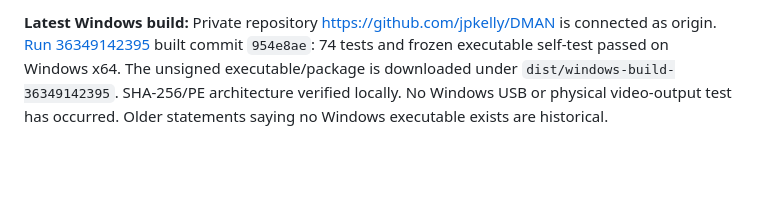
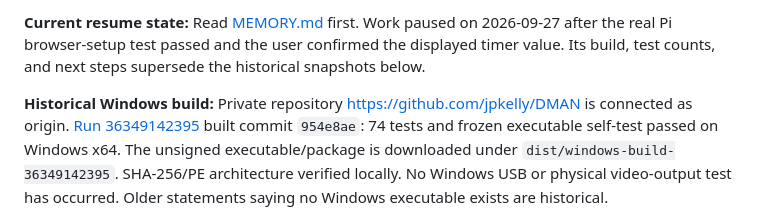
Before and after one commit to jpkelly/DMAN, a Markdown page: HANDOFF.md, the part around the change. Rendered like a GitHub page; blank space fills up the shorter version.

Commit message:
Save paused project state and verified setup results

```diff
--- a/HANDOFF.md
+++ b/HANDOFF.md
@@ -1,4 +1,9 @@
-**Latest Windows build:** Private repository https://github.com/jpkelly/DMAN
+**Current resume state:** Read [MEMORY.md](MEMORY.md) first. Work paused on
+2026-09-27 after the real Pi browser-setup test passed and the user confirmed the
+displayed timer value. Its build, test counts, and next steps supersede the
+historical snapshots below.
+
+**Historical Windows build:** Private repository https://github.com/jpkelly/DMAN
 is connected as origin. [Run 36349142395](https://github.com/jpkelly/DMAN/actions/runs/36349142395) built
 commit `954e8ae`: 74 tests and frozen executable self-test passed on Windows x64.
 The unsigned executable/package is downloaded under `dist/windows-build-36349142395`.
```
Also changed, not shown: MEMORY.md (added, +147 -0 lines).
